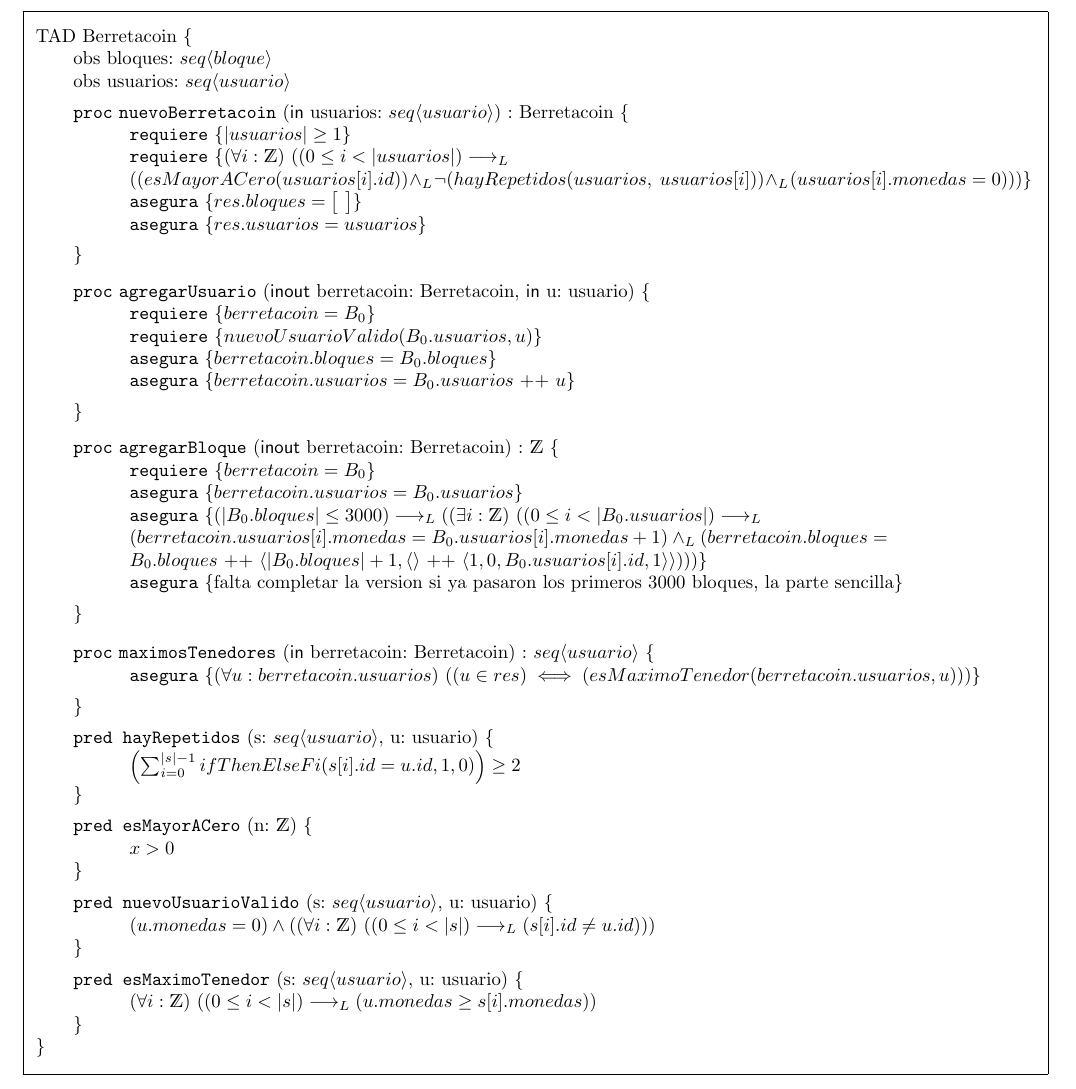
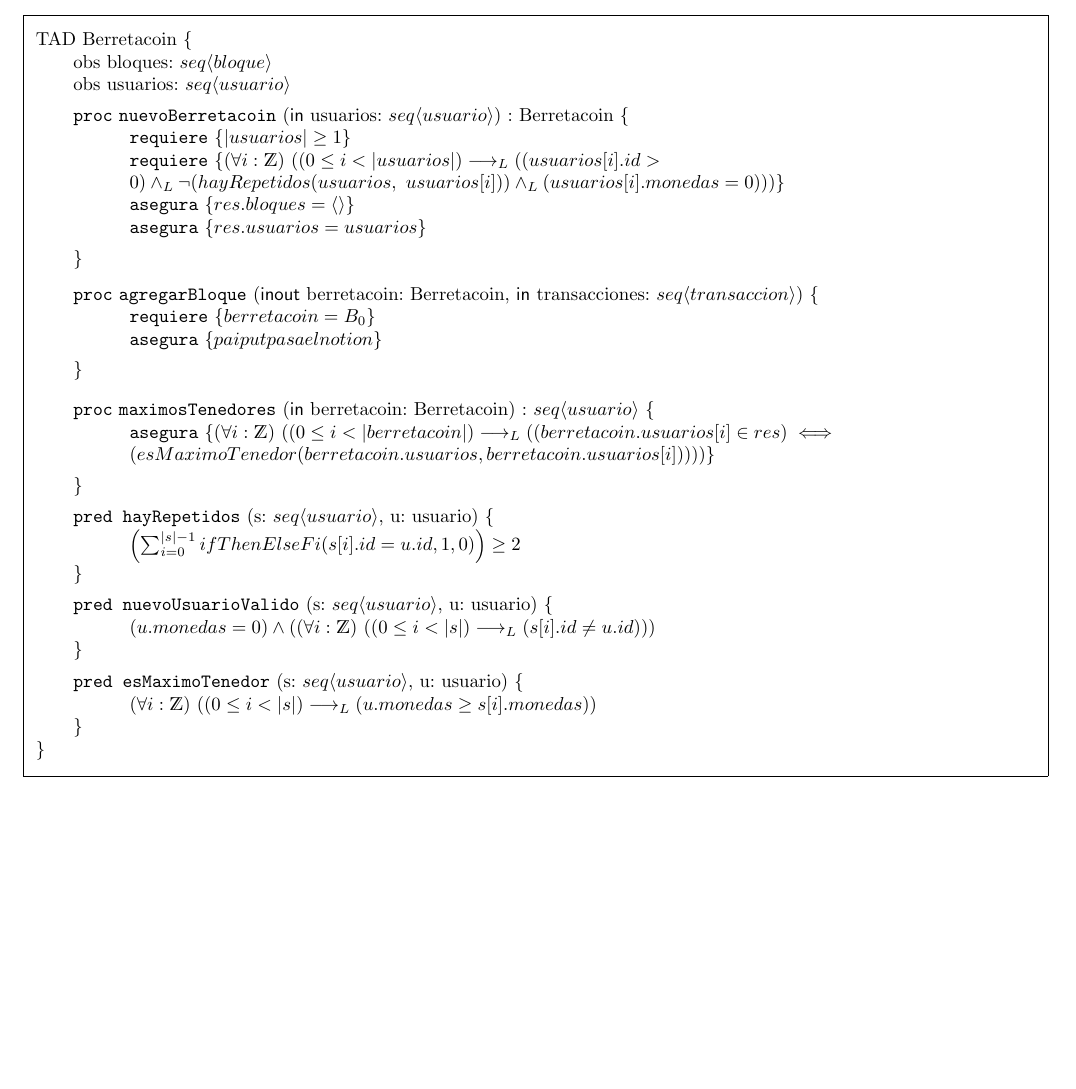
Before and after one commit to paiput/tp1-aed, a LaTeX document (tp.tex): part of page 3 of 3 before the commit and part of page 2 of 2 after it, cut so that both start at the same text, the shorter picture padded with empty space. Compiled offline with pdfLaTeX.

Commit message:
se corrige proc maximosTenedores y otros errores

```diff
--- a/tp.tex
+++ b/tp.tex
@@ -77,40 +77,25 @@ Un bloque tiene un \textit{id\_bloque} que se representa con un entero positivo
         % ----- contructor -------------------------------
         \begin{proc}{nuevoBerretacoin}{\In{usuarios: \TLista{usuario}}}{Berretacoin}
             \requiere{|usuarios| \ge 1}
-            \requiere{\paraTodo[unalinea]{i}{\ent}{(0 \le i < |usuarios|) \implicaLuego ((esMayorACero(usuarios[i].id))\yLuego \lnot (hayRepetidos(usuarios,\ usuarios[i]))\yLuego (usuarios[i].monedas = 0))}}
-            \asegura{res.bloques = \big[ \ \big]}
+            \requiere{\paraTodo[unalinea]{i}{\ent}{(0 \le i < |usuarios|) \implicaLuego ((usuarios[i].id > 0)\yLuego \lnot (hayRepetidos(usuarios,\ usuarios[i]))\yLuego (usuarios[i].monedas = 0))}}
+            \asegura{res.bloques = \langle\rangle}
             \asegura{res.usuarios = usuarios}
         \end{proc} \}
         \vspace{0.3em}
-        % ----- agregarUsuario ---------------------------
-        \begin{proc}{agregarUsuario}{\Inout{berretacoin: Berretacoin}, \In{u: usuario}}{}
+        % ----- agregarBloque ----------------------------
+        \begin{proc}{agregarBloque}{\Inout berretacoin: Berretacoin, \In transacciones: \TLista{transaccion}}{}
             \requiere{berretacoin = B_{0}}
-            \requiere{nuevoUsuarioValido(B_{0}.usuarios, u)}
-            \asegura{berretacoin.bloques = B_{0}.bloques}
-            \asegura{berretacoin.usuarios = B_{0}.usuarios \text{ ++ } u}
-        \end{proc} \}
-        \vspace{0.3em}
-        % ----- agregarBloque ----------------------------
-        \begin{proc}{agregarBloque}{\Inout berretacoin: Berretacoin}{\ent}
-            \requiere{berretacoin = B_{0}}
-            \asegura{berretacoin.usuarios = B_{0}.usuarios}
-            \asegura{(|B_{0}.bloques| \le 3000) \implicaLuego (\existe[unalinea]{i}{\ent}{(0 \le i < |B_{0}.usuarios|) \implicaLuego (berretacoin.usuarios[i].monedas = B_{0}.usuarios[i].monedas + 1)\yLuego (berretacoin.bloques = B_{0}.bloques \text{ ++ }\langle |B_{0}.bloques| + 1,\langle\rangle \text{ ++ } \langle 1, 0, B_{0}.usuarios[i].id, 1 \rangle\rangle)})}
-            \asegura{\text{falta completar la version si ya pasaron los primeros 3000 bloques, la parte sencilla}}
+            \asegura{paiput pasa el notion}
         \end{proc} \} \par
         \vspace{0.5em}
         \begin{proc}{maximosTenedores}{\In berretacoin: Berretacoin}{\TLista{usuario}}
-            \asegura{\paraTodo[unalinea]{u}{berretacoin.usuarios}{(u \in res) \iff (esMaximoTenedor(berretacoin.usuarios, u))}}
+            \asegura{\paraTodo[unalinea]{i}{\ent}{(0 \le i < |berretacoin|) \implicaLuego ((berretacoin.usuarios[i] \in res) \iff (esMaximoTenedor(berretacoin.usuarios, berretacoin.usuarios[i])))}}
         \end{proc} \} \par
         \vspace{0.5em}
         % ---------------- PREDICADOS ---------------- %
         % ----- hayRepetidos -------------------------
         \pred{hayRepetidos}{s: \TLista{usuario}, u: usuario}{
             \qquad\quad \left(\sum_{i = 0}^{|s| - 1} ifThenElseFi(s[i].id = u.id, 1, 0)\right) \ge 2
-        }
-        \vspace{0.5em}
-        % ----- esMayorACero -------------------------
-        \pred{esMayorACero}{n: \ent}{
-            \qquad\quad x > 0
         }
         \vspace{0.5em}
         % ----- nuevoUsuarioValido -------------------
```
